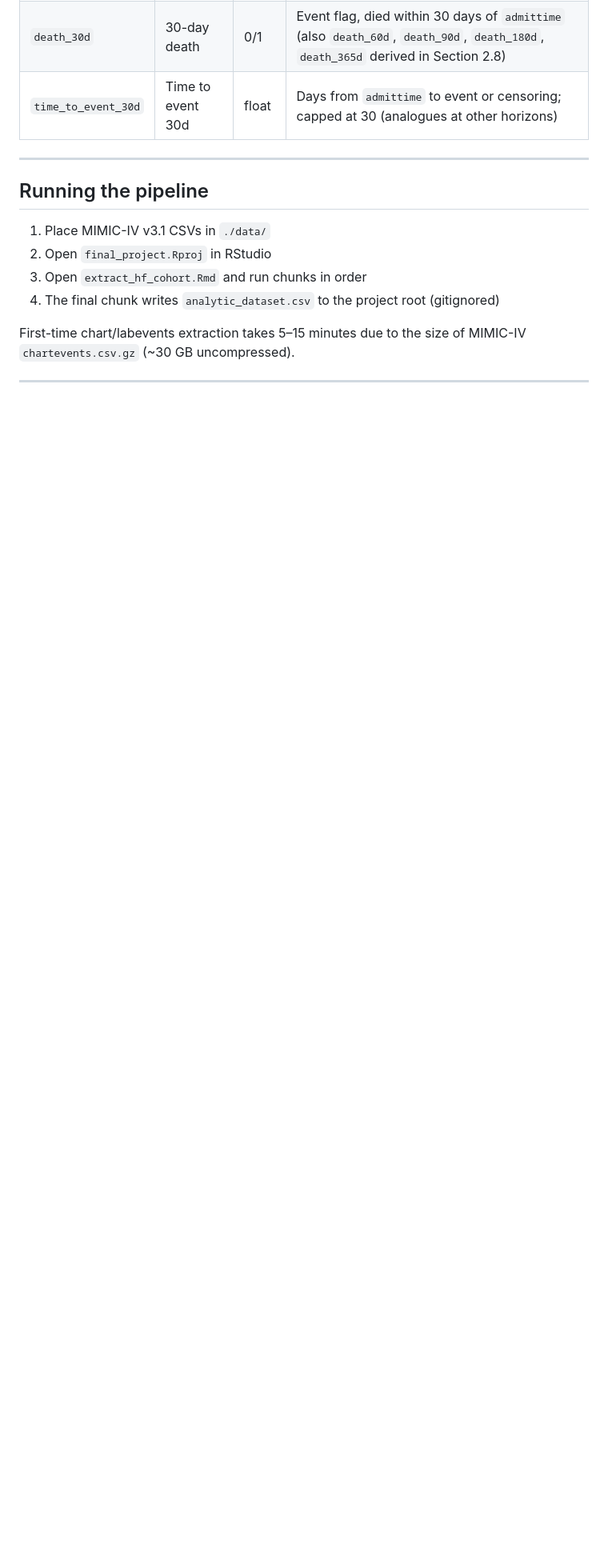
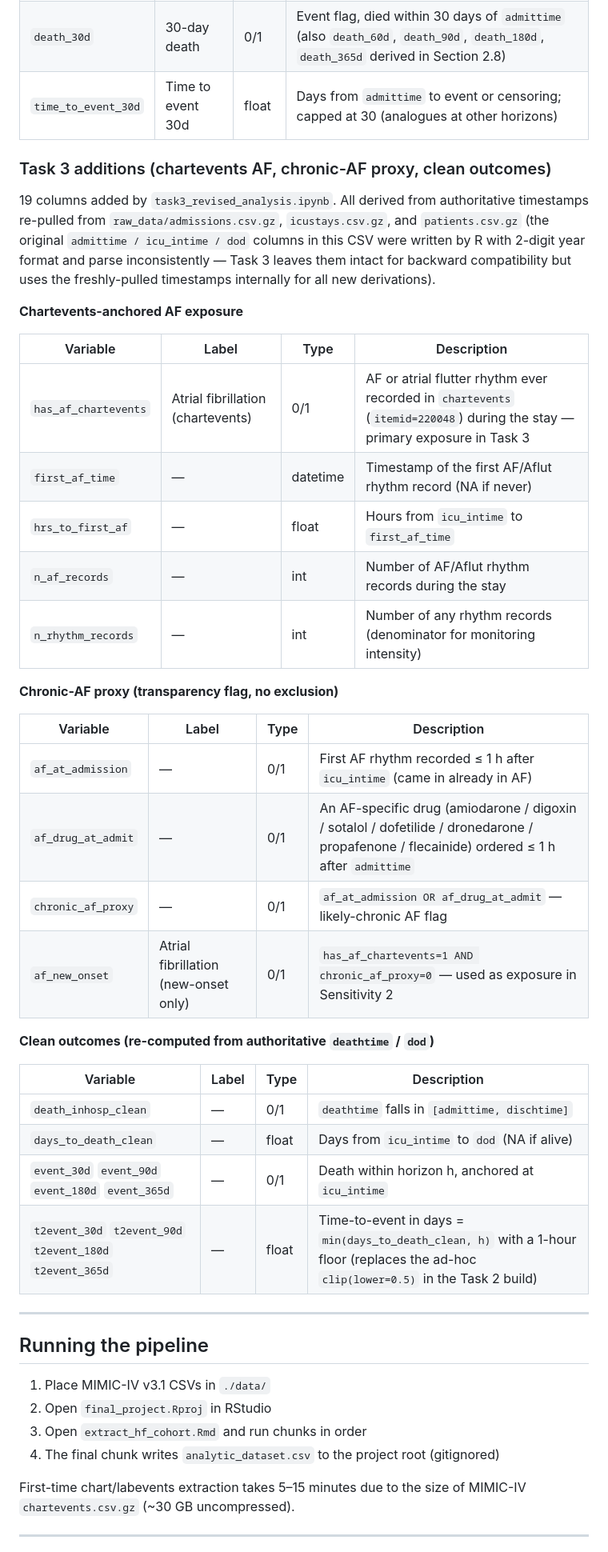
Before and after one commit to zihanemmaxiong/compu_epi_final_project, a Markdown page: README.md, the part around one of its changes. Shown at 80% size. Rendered like a GitHub page; blank space fills up the shorter version.

```diff
--- a/README.md
+++ b/README.md
@@ -290,6 +330,44 @@ Extreme within 24h of `icu_intime`. Source: `chartevents`. NIBP and arterial-lin
 | `death_30d` | 30-day death | 0/1 | Event flag, died within 30 days of `admittime` (also `death_60d`, `death_90d`, `death_180d`, `death_365d` derived in Section 2.8) |
 | `time_to_event_30d` | Time to event 30d | float | Days from `admittime` to event or censoring; capped at 30 (analogues at other horizons) |
 
+### Task 3 additions (chartevents AF, chronic-AF proxy, clean outcomes)
+
+19 columns added by `task3_revised_analysis.ipynb`. All derived from
+authoritative timestamps re-pulled from `raw_data/admissions.csv.gz`,
+`icustays.csv.gz`, and `patients.csv.gz` (the original
+`admittime / icu_intime / dod` columns in this CSV were written by R
+with 2-digit year format and parse inconsistently — Task 3 leaves them
+intact for backward compatibility but uses the freshly-pulled
+timestamps internally for all new derivations).
+
+**Chartevents-anchored AF exposure**
+
+| Variable | Label | Type | Description |
+|---|---|---|---|
+| `has_af_chartevents` | Atrial fibrillation (chartevents) | 0/1 | AF or atrial flutter rhythm ever recorded in `chartevents` (`itemid=220048`) during the stay — primary exposure in Task 3 |
+| `first_af_time` | — | datetime | Timestamp of the first AF/Aflut rhythm record (NA if never) |
+| `hrs_to_first_af` | — | float | Hours from `icu_intime` to `first_af_time` |
+| `n_af_records` | — | int | Number of AF/Aflut rhythm records during the stay |
+| `n_rhythm_records` | — | int | Number of any rhythm records (denominator for monitoring intensity) |
+
+**Chronic-AF proxy (transparency flag, no exclusion)**
+
+| Variable | Label | Type | Description |
+|---|---|---|---|
+| `af_at_admission` | — | 0/1 | First AF rhythm recorded ≤ 1 h after `icu_intime` (came in already in AF) |
+| `af_drug_at_admit` | — | 0/1 | An AF-specific drug (amiodarone / digoxin / sotalol / dofetilide / dronedarone / propafenone / flecainide) ordered ≤ 1 h after `admittime` |
+| `chronic_af_proxy` | — | 0/1 | `af_at_admission OR af_drug_at_admit` — likely-chronic AF flag |
+| `af_new_onset` | Atrial fibrillation (new-onset only) | 0/1 | `has_af_chartevents=1 AND chronic_af_proxy=0` — used as exposure in Sensitivity 2 |
+
+**Clean outcomes (re-computed from authoritative `deathtime` / `dod`)**
+
+| Variable | Label | Type | Description |
+|---|---|---|---|
+| `death_inhosp_clean` | — | 0/1 | `deathtime` falls in `[admittime, dischtime]` |
+| `days_to_death_clean` | — | float | Days from `icu_intime` to `dod` (NA if alive) |
+| `event_30d` `event_90d` `event_180d` `event_365d` | — | 0/1 | Death within horizon h, anchored at `icu_intime` |
+| `t2event_30d` `t2event_90d` `t2event_180d` `t2event_365d` | — | float | Time-to-event in days = `min(days_to_death_clean, h)` with a 1-hour floor (replaces the ad-hoc `clip(lower=0.5)` in the Task 2 build) |
+
 ---
 
 ## Running the pipeline
```
Also changed, not shown: other parts of README.md (+72 -31 lines).
